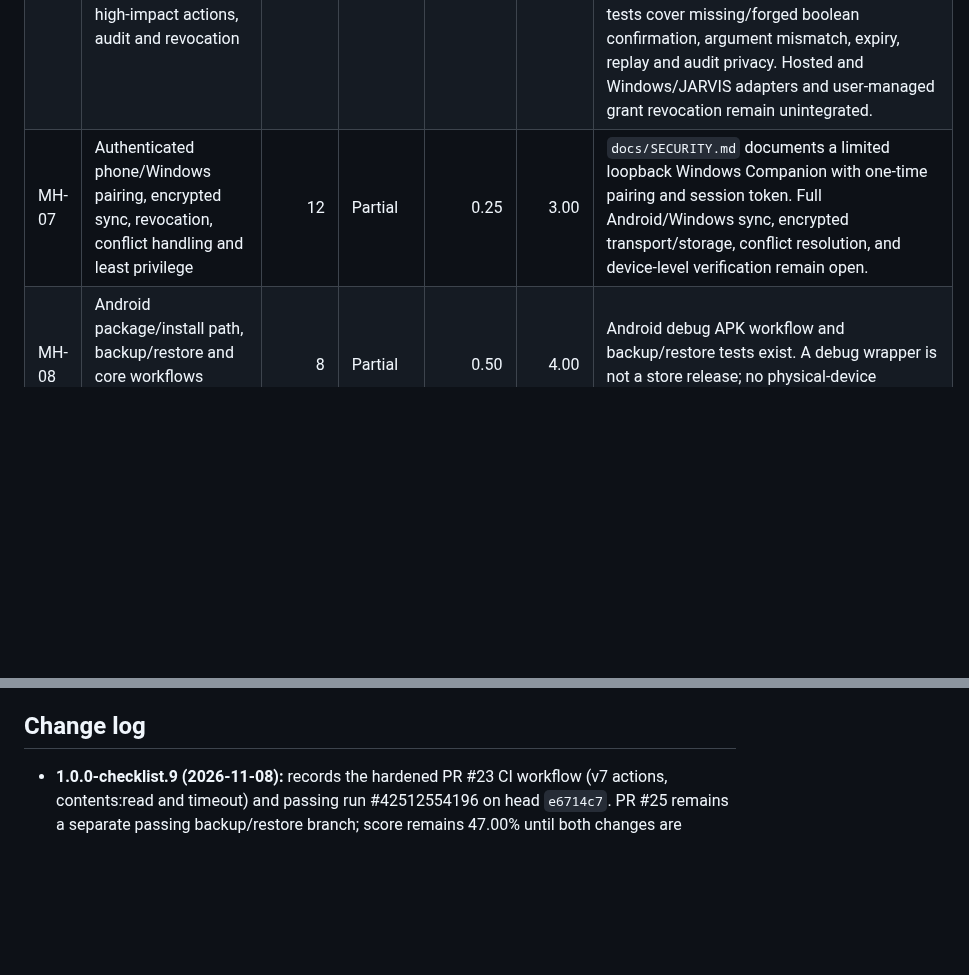
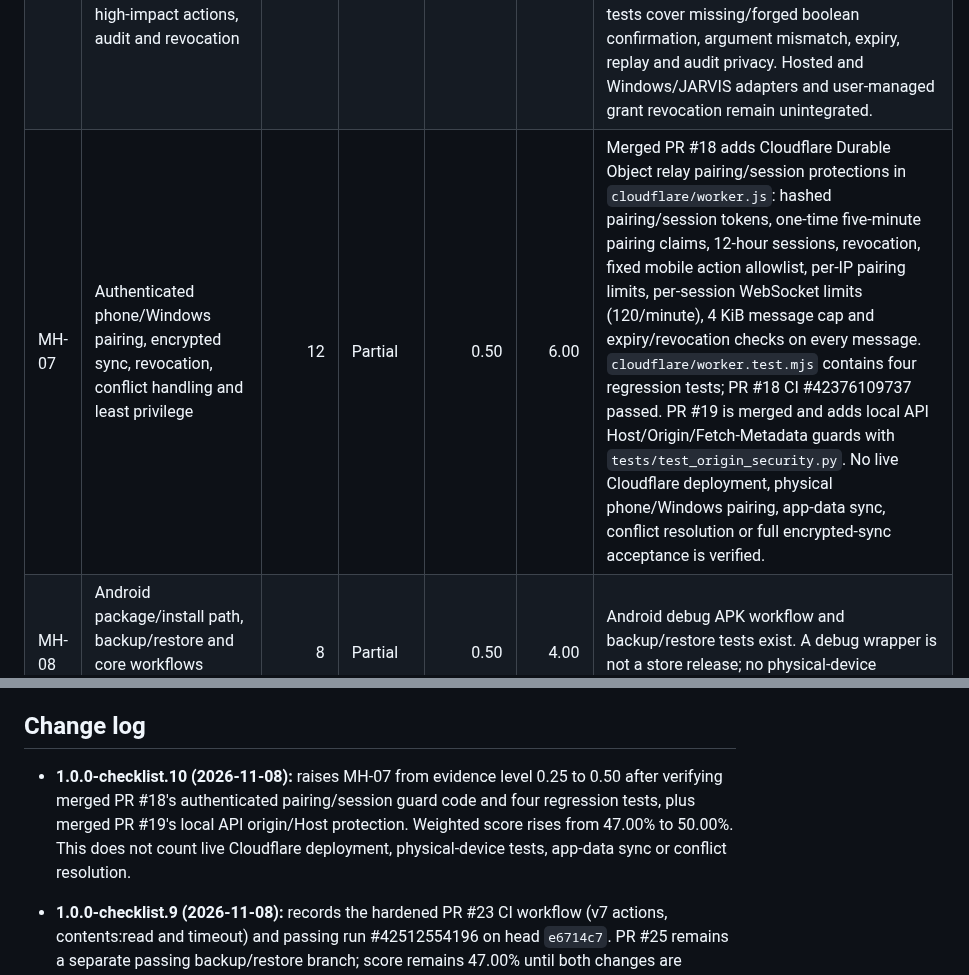
Before and after one commit to dominixe2/springtrap-, a Markdown page: docs/MICRO_HELPER_1_0_CHECKLIST.md, 2 parts joined by grey strips. Drawn GitHub-style; blank space fills up the shorter version.

```diff
--- a/docs/MICRO_HELPER_1_0_CHECKLIST.md
+++ b/docs/MICRO_HELPER_1_0_CHECKLIST.md
@@ -30,7 +30,7 @@ A level may be raised only when new implementation and evidence are linked in th
 | MH-04 | Czech speech input/output, permission/error state, cancellation and honest fallback | 8 | Partial | 0.50 | 4.00 | Browser speech controls are documented in the local UI and JARVIS README. Full-duplex streaming, interruption under real device conditions, and Android/Windows voice acceptance tests are not proven. |
 | MH-05 | Capability-based tools, bounded tasks, cancellation, visible results, extensible adapters | 12 | Partial | 0.50 | 6.00 | `src/micro_helper/api.py` now exposes three fixed local tools through the policy gateway (`profile.read`, `memory.list`, `memory.create`) and a bounded `agent.draft` queue with cancellation and persisted success/failure results. `tests/test_api.py` covers the API and worker paths; PR #23 CI passed 61 project tests. Pluggable adapters and web/file/image execution under one runtime remain unintegrated. |
 | MH-06 | Adaptive Trust Engine: explicit grants, deny precedence, fresh confirmation for high-impact actions, audit and revocation | 12 | Partial | 0.50 | 6.00 | `src/micro_helper/trust_policy.py`, `tests/test_trust_policy.py`, and the new local API gateway in `src/micro_helper/api.py`. The exact low-risk reads have fixed grants; `memory.create` requires a 60-second one-time token bound to normalized arguments; `/v1/audit` records metadata without payloads. API integration tests cover missing/forged boolean confirmation, argument mismatch, expiry, replay and audit privacy. Hosted and Windows/JARVIS adapters and user-managed grant revocation remain unintegrated. |
-| MH-07 | Authenticated phone/Windows pairing, encrypted sync, revocation, conflict handling and least privilege | 12 | Partial | 0.25 | 3.00 | `docs/SECURITY.md` documents a limited loopback Windows Companion with one-time pairing and session token. Full Android/Windows sync, encrypted transport/storage, conflict resolution, and device-level verification remain open. |
+| MH-07 | Authenticated phone/Windows pairing, encrypted sync, revocation, conflict handling and least privilege | 12 | Partial | 0.50 | 6.00 | Merged PR #18 adds Cloudflare Durable Object relay pairing/session protections in `cloudflare/worker.js`: hashed pairing/session tokens, one-time five-minute pairing claims, 12-hour sessions, revocation, fixed mobile action allowlist, per-IP pairing limits, per-session WebSocket limits (120/minute), 4 KiB message cap and expiry/revocation checks on every message. `cloudflare/worker.test.mjs` contains four regression tests; PR #18 CI #42376109737 passed. PR #19 is merged and adds local API Host/Origin/Fetch-Metadata guards with `tests/test_origin_security.py`. No live Cloudflare deployment, physical phone/Windows pairing, app-data sync, conflict resolution or full encrypted-sync acceptance is verified. |
 | MH-08 | Android package/install path, backup/restore and core workflows verified on a physical Android device | 8 | Partial | 0.50 | 4.00 | Android debug APK workflow and backup/restore tests exist. A debug wrapper is not a store release; no physical-device acceptance test is recorded. |
 | MH-09 | Windows companion with explicit approval, workspace scope, action log and tested restrictions | 8 | Partial | 0.50 | 4.00 | `windows-companion/tests/test_companion_security.py` and `docs/SECURITY.md` document a fixed allowlist (lock, Explorer, Notepad, Calculator). A general workspace-scoped coding agent and physical Windows acceptance test are not proven. |
 | MH-10 | Release security, dependency/config review, clean CI, deployment parity and rollback evidence | 6 | Partial | 0.50 | 3.00 | **PASS:** PR #23 trust-gateway head `e6714c7b94728e6419d66f25dea4c69440a86ff2`, GitHub Actions run #42512554196: 61 project tests and 11 relay tests passed, with embedded JavaScript syntax and Python compilation checks. The workflow uses actions/checkout@v7, setup-python@v7 and setup-node@v7, contents:read permissions and a 15-minute job timeout. **PASS (separate branch):** PR #25 backup/restore head `cf3cce1baa49c9c22f165312ba21aef23e1b27a6`, run #42512220640: 68 project tests and 11 relay tests passed, with embedded JavaScript syntax and Python compilation checks. The two runs validate separate PR heads, not a combined tree. One Starlette/httpx deprecation warning was emitted in each pytest suite. Hosted and Windows/JARVIS adapter coverage, physical-device tests, security review and release checks remain incomplete. |
@@ -65,6 +68,8 @@ A level may be raised only when new implementation and evidence are linked in th
 6. Recalculate this checklist only after updating the evidence links and levels.
 
 ## Change log
+
+- **1.0.0-checklist.10 (2026-11-08):** raises MH-07 from evidence level 0.25 to 0.50 after verifying merged PR #18's authenticated pairing/session guard code and four regression tests, plus merged PR #19's local API origin/Host protection. Weighted score rises from 47.00% to 50.00%. This does not count live Cloudflare deployment, physical-device tests, app-data sync or conflict resolution.
 
 - **1.0.0-checklist.9 (2026-11-08):** records the hardened PR #23 CI workflow (v7 actions, contents:read and timeout) and passing run #42512554196 on head `e6714c7`. PR #25 remains a separate passing backup/restore branch; score remains 47.00% until both changes are integrated and target-device acceptance is recorded.
 
```
Also changed, not shown: other parts of docs/MICRO_HELPER_1_0_CHECKLIST.md (+8 -5 lines).
